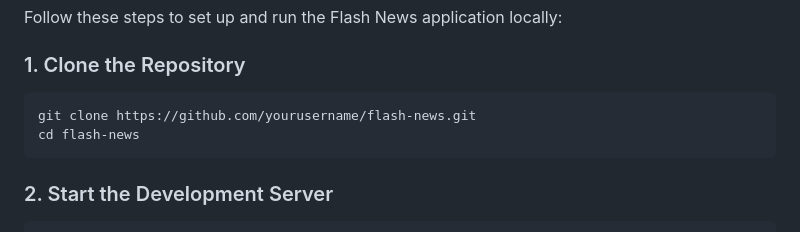
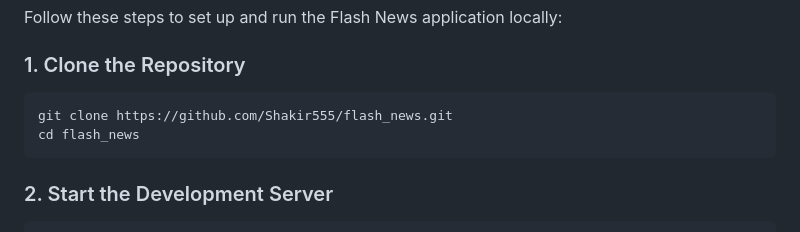
Before and after one commit to Shakir555/flash_news, a Markdown page: README.md, the part around the change. Drawn GitHub-style.

````diff
--- a/README.md
+++ b/README.md
@@ -35,8 +35,8 @@ Follow these steps to set up and run the Flash News application locally:
 
 ### 1. Clone the Repository
 ```bash
-git clone https://github.com/yourusername/flash-news.git
-cd flash-news
+git clone https://github.com/Shakir555/flash_news.git
+cd flash_news
 ```
 
 ### 2. Start the Development Server
````
